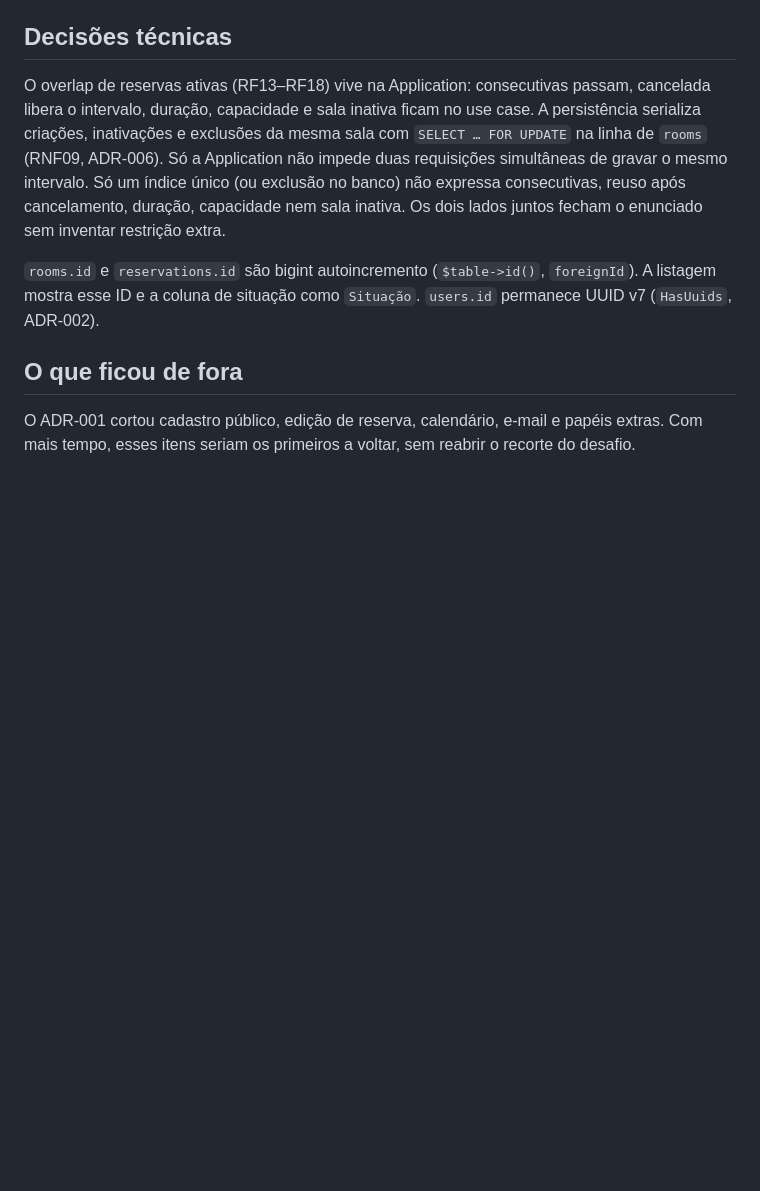
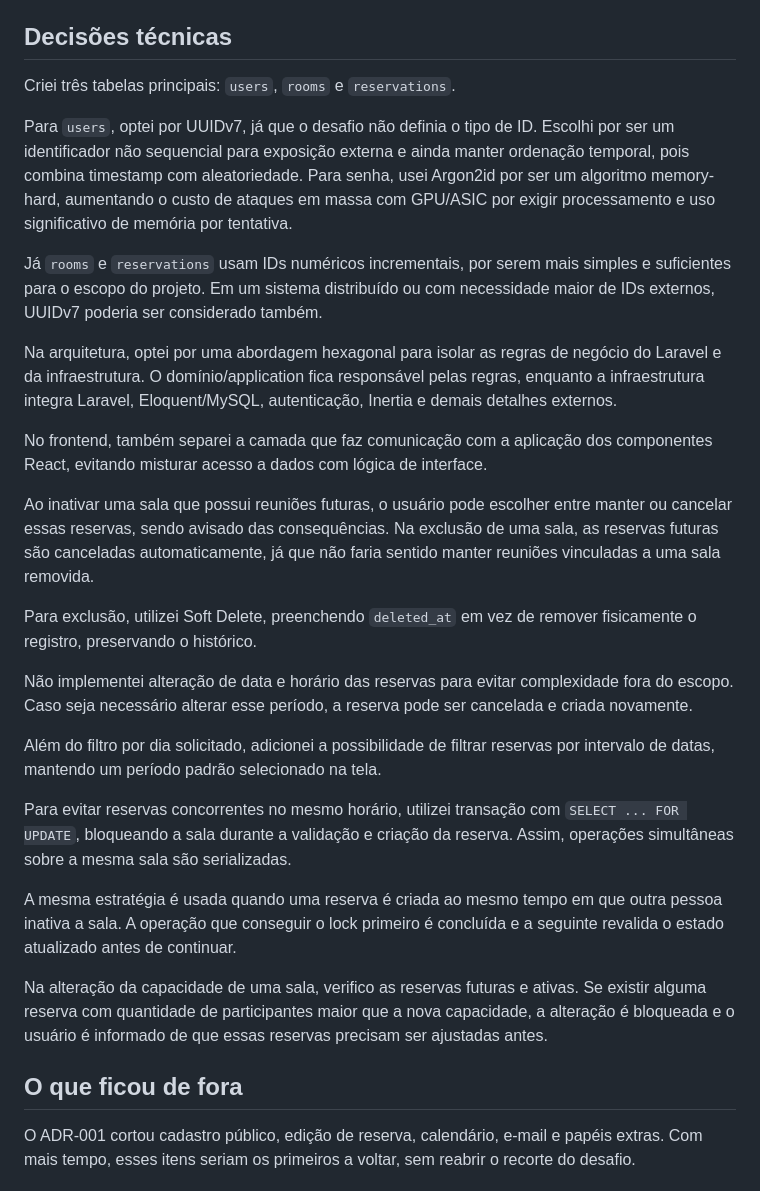
Before and after one commit to JeanCarlos20-code/Desafio-Tecnico-Nano-Incub, a Markdown page: README.md, the part around one of its changes. Drawn GitHub-style; blank space fills up the shorter version.

Commit message:
chore(readme): document modeling and occupancy decisions
Co-authored-by: Cursor <cursoragent@cursor.com>

```diff
--- a/README.md
+++ b/README.md
@@ -90,9 +90,29 @@ Abra `http://127.0.0.1:8000` e entre com uma das contas da tabela acima.
 
 ## Decisões técnicas
 
-O overlap de reservas ativas (RF13–RF18) vive na Application: consecutivas passam, cancelada libera o intervalo, duração, capacidade e sala inativa ficam no use case. A persistência serializa criações, inativações e exclusões da mesma sala com `SELECT … FOR UPDATE` na linha de `rooms` (RNF09, ADR-006). Só a Application não impede duas requisições simultâneas de gravar o mesmo intervalo. Só um índice único (ou exclusão no banco) não expressa consecutivas, reuso após cancelamento, duração, capacidade nem sala inativa. Os dois lados juntos fecham o enunciado sem inventar restrição extra.
+Criei três tabelas principais: `users`, `rooms` e `reservations`.
 
-`rooms.id` e `reservations.id` são bigint autoincremento (`$table->id()`, `foreignId`). A listagem mostra esse ID e a coluna de situação como `Situação`. `users.id` permanece UUID v7 (`HasUuids`, ADR-002).
+Para `users`, optei por UUIDv7, já que o desafio não definia o tipo de ID. Escolhi por ser um identificador não sequencial para exposição externa e ainda manter ordenação temporal, pois combina timestamp com aleatoriedade. Para senha, usei Argon2id por ser um algoritmo memory-hard, aumentando o custo de ataques em massa com GPU/ASIC por exigir processamento e uso significativo de memória por tentativa.
+
+Já `rooms` e `reservations` usam IDs numéricos incrementais, por serem mais simples e suficientes para o escopo do projeto. Em um sistema distribuído ou com necessidade maior de IDs externos, UUIDv7 poderia ser considerado também.
+
+Na arquitetura, optei por uma abordagem hexagonal para isolar as regras de negócio do Laravel e da infraestrutura. O domínio/application fica responsável pelas regras, enquanto a infraestrutura integra Laravel, Eloquent/MySQL, autenticação, Inertia e demais detalhes externos.
+
+No frontend, também separei a camada que faz comunicação com a aplicação dos componentes React, evitando misturar acesso a dados com lógica de interface.
+
+Ao inativar uma sala que possui reuniões futuras, o usuário pode escolher entre manter ou cancelar essas reservas, sendo avisado das consequências. Na exclusão de uma sala, as reservas futuras são canceladas automaticamente, já que não faria sentido manter reuniões vinculadas a uma sala removida.
+
+Para exclusão, utilizei Soft Delete, preenchendo `deleted_at` em vez de remover fisicamente o registro, preservando o histórico.
+
+Não implementei alteração de data e horário das reservas para evitar complexidade fora do escopo. Caso seja necessário alterar esse período, a reserva pode ser cancelada e criada novamente.
+
+Além do filtro por dia solicitado, adicionei a possibilidade de filtrar reservas por intervalo de datas, mantendo um período padrão selecionado na tela.
+
+Para evitar reservas concorrentes no mesmo horário, utilizei transação com `SELECT ... FOR UPDATE`, bloqueando a sala durante a validação e criação da reserva. Assim, operações simultâneas sobre a mesma sala são serializadas.
+
+A mesma estratégia é usada quando uma reserva é criada ao mesmo tempo em que outra pessoa inativa a sala. A operação que conseguir o lock primeiro é concluída e a seguinte revalida o estado atualizado antes de continuar.
+
+Na alteração da capacidade de uma sala, verifico as reservas futuras e ativas. Se existir alguma reserva com quantidade de participantes maior que a nova capacidade, a alteração é bloqueada e o usuário é informado de que essas reservas precisam ser ajustadas antes.
 
 ## O que ficou de fora
 
```
Also changed, not shown: other parts of README.md (+5 -5 lines).
